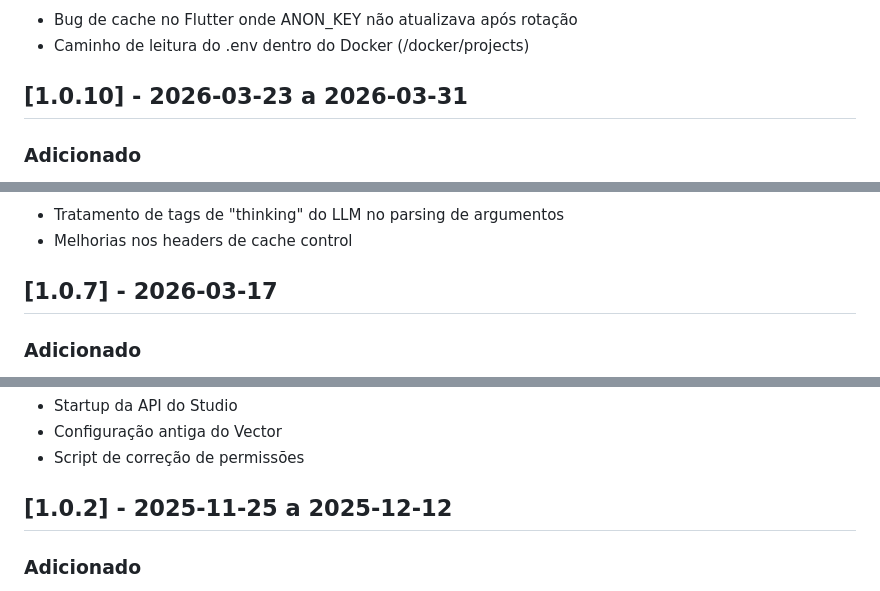
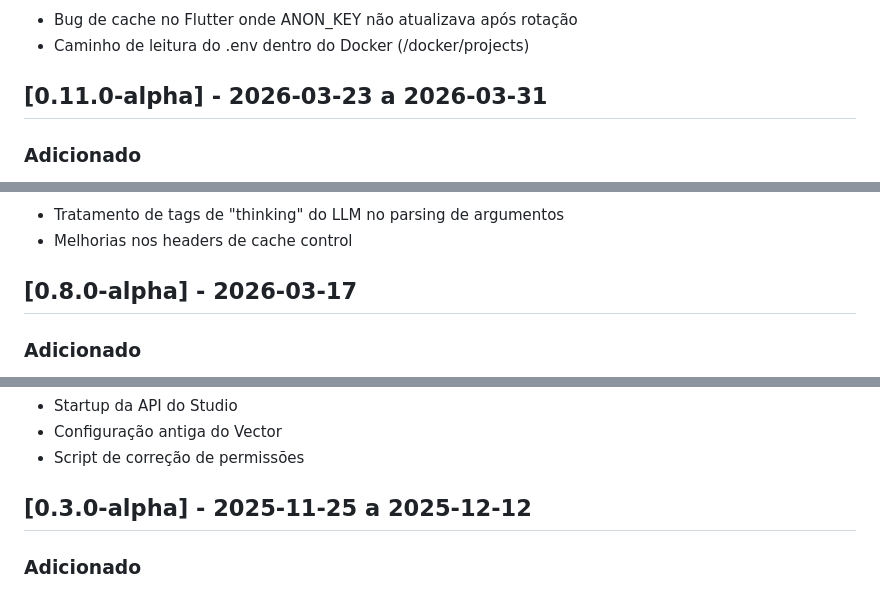
Before and after one commit to GustavoMartins123/supabase-multitenant, a Markdown page: CHANGELOG.md, 3 parts joined by grey strips. Rendered like a GitHub page.

```diff
--- a/CHANGELOG.md
+++ b/CHANGELOG.md
@@ -27,7 +90,7 @@ O formato deste arquivo segue as diretrizes do [Keep a Changelog](https://keepac
 - Bug de cache no Flutter onde ANON_KEY não atualizava após rotação
 - Caminho de leitura do .env dentro do Docker (/docker/projects)
 
-## [1.0.10] - 2026-03-23 a 2026-03-31
+## [0.11.0-alpha] - 2026-03-23 a 2026-03-31
 
 ### Adicionado
 - Sistema completo de templates de email para Auth (invite, recovery, magic link, confirmation, email change)
@@ -79,7 +142,7 @@ O formato deste arquivo segue as diretrizes do [Keep a Changelog](https://keepac
 - Tratamento de tags de "thinking" do LLM no parsing de argumentos
 - Melhorias nos headers de cache control
 
-## [1.0.7] - 2026-03-17
+## [0.8.0-alpha] - 2026-03-17
 
 ### Adicionado
 - Documentação completa da arquitetura do sistema multi-tenant
@@ -136,7 +199,7 @@ O formato deste arquivo segue as diretrizes do [Keep a Changelog](https://keepac
 - Configuração antiga do Vector
 - Script de correção de permissões
 
-## [1.0.2] - 2025-11-25 a 2025-12-12
+## [0.3.0-alpha] - 2025-11-25 a 2025-12-12
 
 ### Adicionado
 - Validação de admin key para endpoint `/rest/v1/`
```
Also changed, not shown: other parts of CHANGELOG.md (+72 -9 lines).
